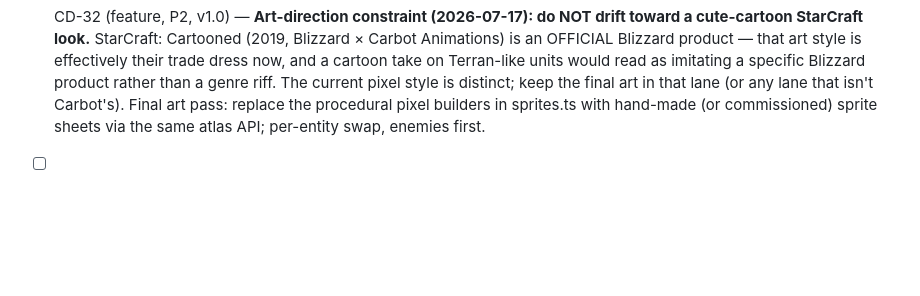
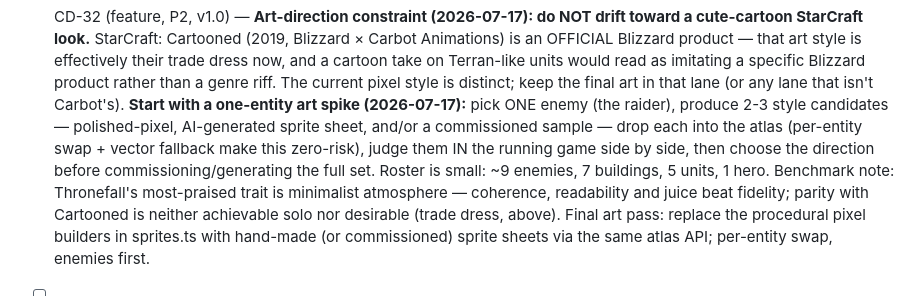
Before and after one commit to neemaabedini/towerdefensegame, a Markdown page: TICKETS.md, the part around the change. Rendered like a GitHub page; blank space fills up the shorter version.

Commit message:
CD-32: add one-entity art-spike plan (raider, 2-3 style candidates in-game)
Converts the art-direction question from imagination to a side-by-side
in-game comparison. Per-entity atlas swap + vector fallback make the spike
zero-risk; Thronefall benchmark note recorded (minimalist coherence beats
fidelity; Cartooned parity neither achievable nor desirable).

Co-Authored-By: Claude Fable 5 <noreply@anthropic.com>

```diff
--- a/TICKETS.md
+++ b/TICKETS.md
@@ -1130,7 +1130,13 @@ reviewer); Sonnet does (coder, QA).
   OFFICIAL Blizzard product — that art style is effectively their trade dress now, and a cartoon
   take on Terran-like units would read as imitating a specific Blizzard product rather than a genre
   riff. The current pixel style is distinct; keep the final art in that lane (or any lane that isn't
-  Carbot's). Final art pass: replace the procedural
+  Carbot's). **Start with a one-entity art spike (2026-07-17):** pick ONE enemy (the raider), produce
+  2-3 style candidates — polished-pixel, AI-generated sprite sheet, and/or a commissioned sample — drop
+  each into the atlas (per-entity swap + vector fallback make this zero-risk), judge them IN the running
+  game side by side, then choose the direction before commissioning/generating the full set. Roster is
+  small: ~9 enemies, 7 buildings, 5 units, 1 hero. Benchmark note: Thronefall's most-praised trait is
+  minimalist atmosphere — coherence, readability and juice beat fidelity; parity with Cartooned is
+  neither achievable solo nor desirable (trade dress, above). Final art pass: replace the procedural
   pixel builders in sprites.ts with hand-made (or commissioned) sprite
   sheets via the same atlas API; per-entity swap, enemies first.
 - [ ] CD-33 (feature, P2, v1.0) — Audio pass 2: music (day/night themes,
```
